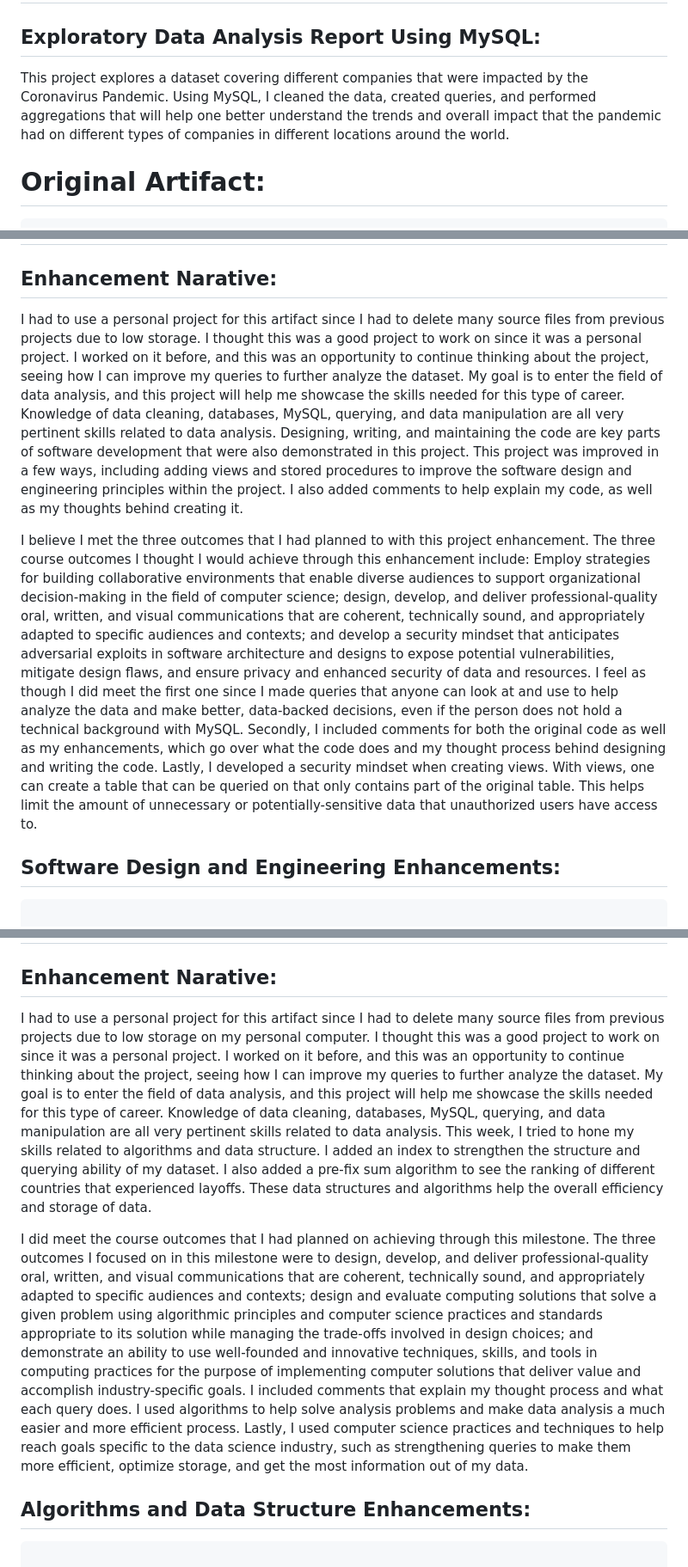
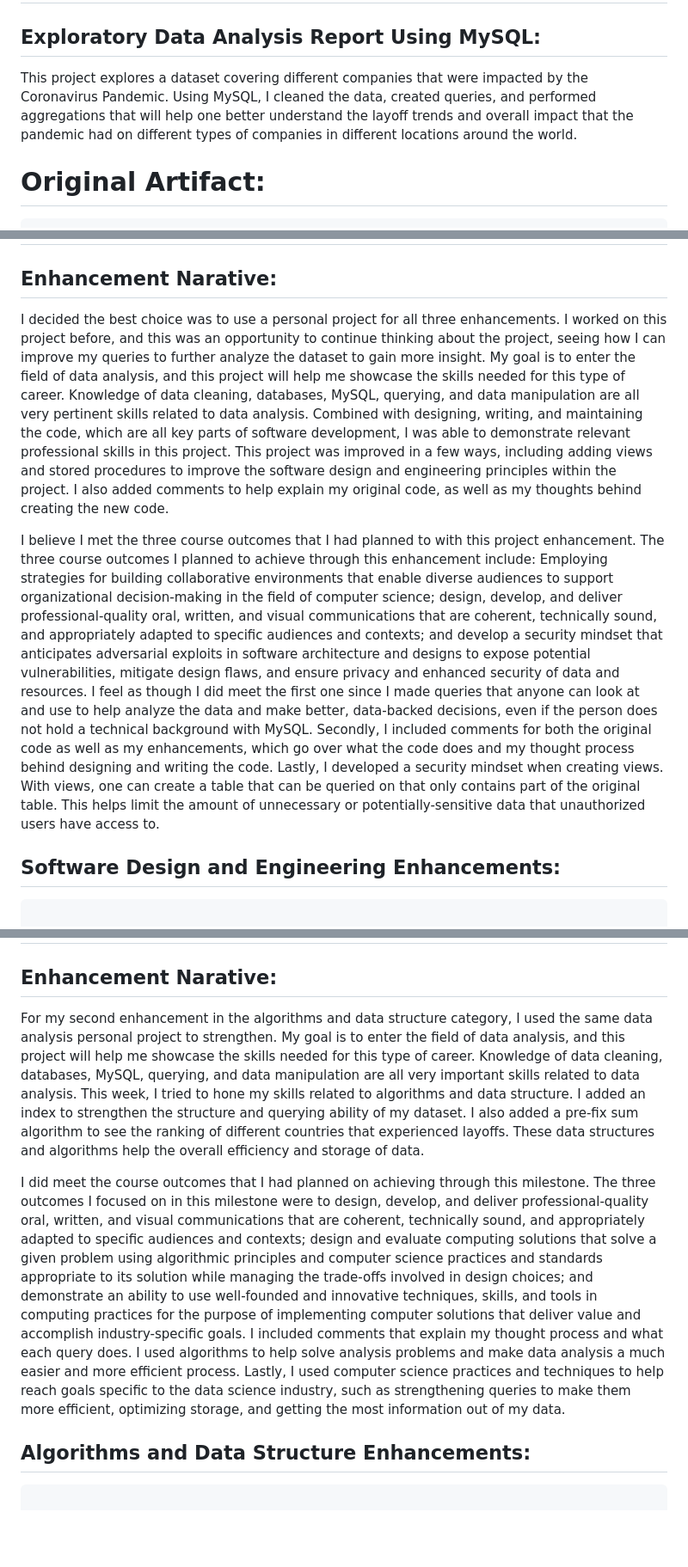
Before and after one commit to Tpawlo/Tpawlo.github.io, a Markdown page: README.md, 3 parts joined by grey strips. Shown at 86% size. GitHub-like rendering; blank space fills up the shorter version.

```diff
--- a/README.md
+++ b/README.md
@@ -3,7 +3,7 @@
 
 
 ## Exploratory Data Analysis Report Using MySQL:
-This project explores a dataset covering different companies that were impacted by the Coronavirus Pandemic. Using  MySQL, I cleaned the data, created queries, and performed aggregations that will help one better understand the trends and overall impact that the pandemic had on different types of companies in different locations around the world.
+This project explores a dataset covering different companies that were impacted by the Coronavirus Pandemic. Using  MySQL, I cleaned the data, created queries, and performed aggregations that will help one better understand the layoff trends and overall impact that the pandemic had on different types of companies in different locations around the world.
 
 
 # Original Artifact:
@@ -99,9 +99,9 @@ ORDER BY 3 desc
 
 # Enhancement One: Software Design and Engineering
 ## Enhancement Narative:
-I had to use a personal project for this artifact since I had to delete many source files from previous projects due to low storage. I thought this was a good project to work on since it was a personal project. I worked on it before, and this was an opportunity to continue thinking about the project, seeing how I can improve my queries to further analyze the dataset. My goal is to enter the field of data analysis, and this project will help me showcase the skills needed for this type of career. Knowledge of data cleaning, databases, MySQL, querying, and data manipulation are all very pertinent skills related to data analysis. Designing, writing, and maintaining the code are key parts of software development that were also demonstrated in this project. This project was improved in a few ways, including adding views and stored procedures to improve the software design and engineering principles within the project. I also added comments to help explain my code, as well as my thoughts behind creating it.
+I decided the best choice was to use a personal project for all three enhancements. I worked on this project before, and this was an opportunity to continue thinking about the project, seeing how I can improve my queries to further analyze the dataset to gain more insight. My goal is to enter the field of data analysis, and this project will help me showcase the skills needed for this type of career. Knowledge of data cleaning, databases, MySQL, querying, and data manipulation are all very pertinent skills related to data analysis. Combined with designing, writing, and maintaining the code, which are all key parts of software development, I was able to demonstrate relevant professional skills in this project. This project was improved in a few ways, including adding views and stored procedures to improve the software design and engineering principles within the project. I also added comments to help explain my original code, as well as my thoughts behind creating the new code.
 
-I believe I met the three outcomes that I had planned to with this project enhancement. The three course outcomes I thought I would achieve through this enhancement include: Employ strategies for building collaborative environments that enable diverse audiences to support organizational decision-making in the field of computer science; design, develop, and deliver professional-quality oral, written, and visual communications that are coherent, technically sound, and appropriately adapted to specific audiences and contexts; and develop a security mindset that anticipates adversarial exploits in software architecture and designs to expose potential vulnerabilities, mitigate design flaws, and ensure privacy and enhanced security of data and resources.  I feel as though I did meet the first one since I made queries that anyone can look at and use to help analyze the data and make better, data-backed decisions, even if the person does not hold a technical background with MySQL. Secondly, I included comments for both the original code as well as my enhancements, which go over what the code does and my thought process behind designing and writing the code. Lastly, I developed a security mindset when creating views. With views, one can create a table that can be queried on that only contains part of the original table. This helps limit the amount of unnecessary or potentially-sensitive data that unauthorized users have access to.
+I believe I met the three course outcomes that I had planned to with this project enhancement. The three course outcomes I planned to achieve through this enhancement include: Employing strategies for building collaborative environments that enable diverse audiences to support organizational decision-making in the field of computer science; design, develop, and deliver professional-quality oral, written, and visual communications that are coherent, technically sound, and appropriately adapted to specific audiences and contexts; and develop a security mindset that anticipates adversarial exploits in software architecture and designs to expose potential vulnerabilities, mitigate design flaws, and ensure privacy and enhanced security of data and resources. I feel as though I did meet the first one since I made queries that anyone can look at and use to help analyze the data and make better, data-backed decisions, even if the person does not hold a technical background with MySQL. Secondly, I included comments for both the original code as well as my enhancements, which go over what the code does and my thought process behind designing and writing the code. Lastly, I developed a security mindset when creating views. With views, one can create a table that can be queried on that only contains part of the original table. This helps limit the amount of unnecessary or potentially-sensitive data that unauthorized users have access to.
 
 
 
@@ -214,9 +214,9 @@ CALL top_thirty_layoffs();
 
 # Enhancement Two: Algorithms and Data Structure
 ## Enhancement Narative:
-I had to use a personal project for this artifact since I had to delete many source files from previous projects due to low storage on my personal computer. I thought this was a good project to work on since it was a personal project. I worked on it before, and this was an opportunity to continue thinking about the project, seeing how I can improve my queries to further analyze the dataset. My goal is to enter the field of data analysis, and this project will help me showcase the skills needed for this type of career. Knowledge of data cleaning, databases, MySQL, querying, and data manipulation are all very pertinent skills related to data analysis. This week, I tried to hone my skills related to algorithms and data structure. I added an index to strengthen the structure and querying ability of my dataset. I also added a pre-fix sum algorithm to see the ranking of different countries that experienced layoffs. These data structures and algorithms help the overall efficiency and storage of data.
+For my second enhancement in the algorithms and data structure category, I used the same data analysis personal project to strengthen. My goal is to enter the field of data analysis, and this project will help me showcase the skills needed for this type of career. Knowledge of data cleaning, databases, MySQL, querying, and data manipulation are all very important skills related to data analysis. This week, I tried to hone my skills related to algorithms and data structure. I added an index to strengthen the structure and querying ability of my dataset. I also added a pre-fix sum algorithm to see the ranking of different countries that experienced layoffs. These data structures and algorithms help the overall efficiency and storage of data.
 
-I did meet the course outcomes that I had planned on achieving through this milestone. The three outcomes I focused on in this milestone were to design, develop, and deliver professional-quality oral, written, and visual communications that are coherent, technically sound, and appropriately adapted to specific audiences and contexts; design and evaluate computing solutions that solve a given problem using algorithmic principles and computer science practices and standards appropriate to its solution while managing the trade-offs involved in design choices; and demonstrate an ability to use well-founded and innovative techniques, skills, and tools in computing practices for the purpose of implementing computer solutions that deliver value and accomplish industry-specific goals. I included comments that explain my thought process and what each query does. I used algorithms to help solve analysis problems and make data analysis a much easier and more efficient process. Lastly, I used computer science practices and techniques to help reach goals specific to the data science industry, such as strengthening queries to make them more efficient, optimize storage, and get the most information out of my data.
+I did meet the course outcomes that I had planned on achieving through this milestone. The three outcomes I focused on in this milestone were to design, develop, and deliver professional-quality oral, written, and visual communications that are coherent, technically sound, and appropriately adapted to specific audiences and contexts; design and evaluate computing solutions that solve a given problem using algorithmic principles and computer science practices and standards appropriate to its solution while managing the trade-offs involved in design choices; and demonstrate an ability to use well-founded and innovative techniques, skills, and tools in computing practices for the purpose of implementing computer solutions that deliver value and accomplish industry-specific goals. I included comments that explain my thought process and what each query does. I used algorithms to help solve analysis problems and make data analysis a much easier and more efficient process. Lastly, I used computer science practices and techniques to help reach goals specific to the data science industry, such as strengthening queries to make them more efficient, optimizing storage, and getting the most information out of my data.
 
 
 
```
